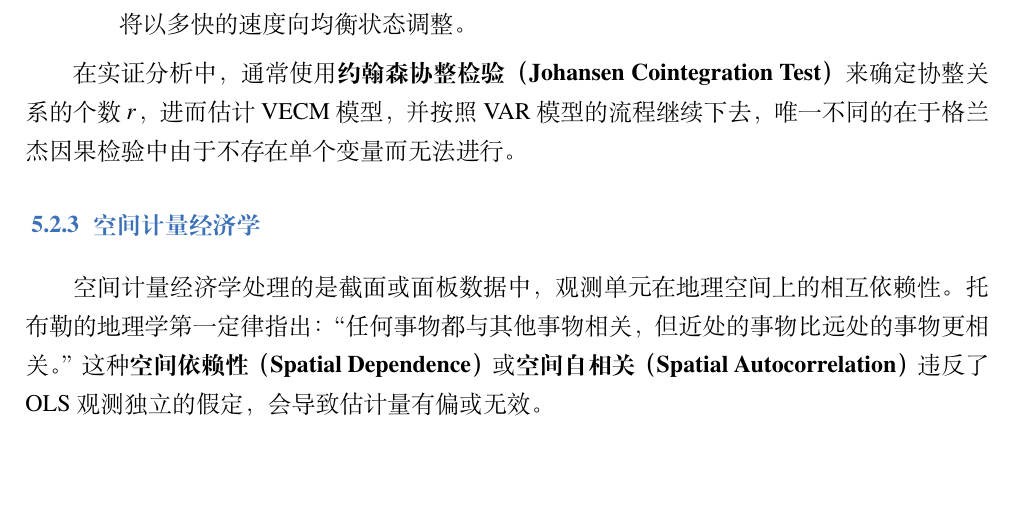
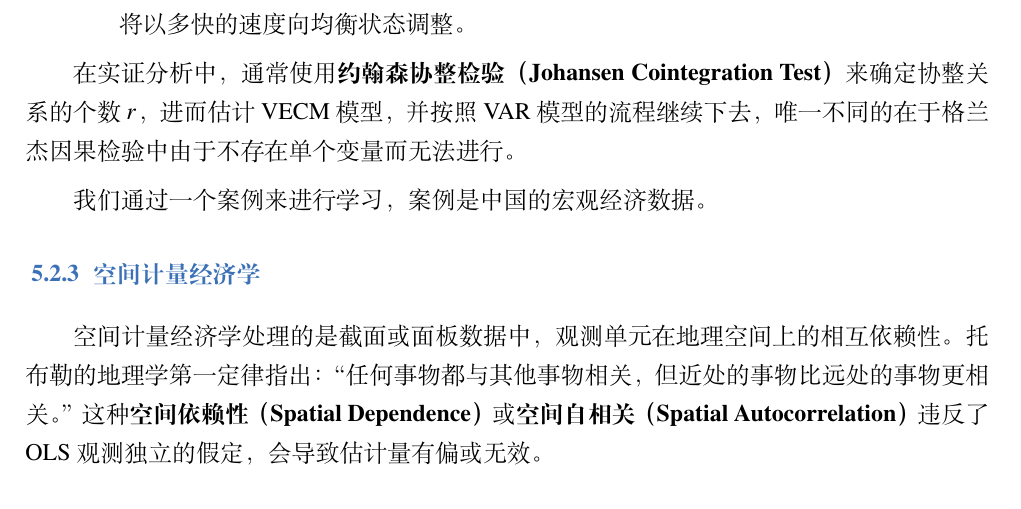
Before and after one commit to JingYangYuan/Social-Science-Research-Methods, a LaTeX thesis (社会科学研究方法.tex, which reads chapter/chapter5.tex): part of page 116 of 120, cut so that both start at the same text, the shorter picture padded with empty space. Compiled offline with XeLaTeX; a missing font is replaced by an installed copy or a similar font.

Commit message:
tex代码

```diff
--- a/chapter/chapter5.tex
+++ b/chapter/chapter5.tex
@@ -1834,6 +1834,7 @@ VAR模型的一个前提是所使用的变量序列必须是平稳的。如果
 
 在实证分析中，通常使用\textbf{约翰森协整检验（Johansen Cointegration Test）}来确定协整关系的个数 $r$，进而估计VECM模型，并按照VAR模型的流程继续下去，唯一不同的在于格兰杰因果检验中由于不存在单个变量而无法进行。
 
+我们通过一个案例来进行学习，案例是中国的宏观经济数据。
 \subsection{空间计量经济学}
 空间计量经济学处理的是截面或面板数据中，观测单元在地理空间上的相互依赖性。托布勒的地理学第一定律指出：“任何事物都与其他事物相关，但近处的事物比远处的事物更相关。”这种\textbf{空间依赖性（Spatial Dependence）}或\textbf{空间自相关（Spatial Autocorrelation）}违反了OLS观测独立的假定，会导致估计量有偏或无效。
 
```
